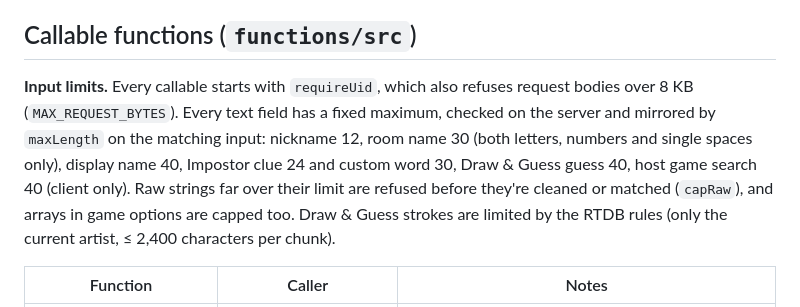
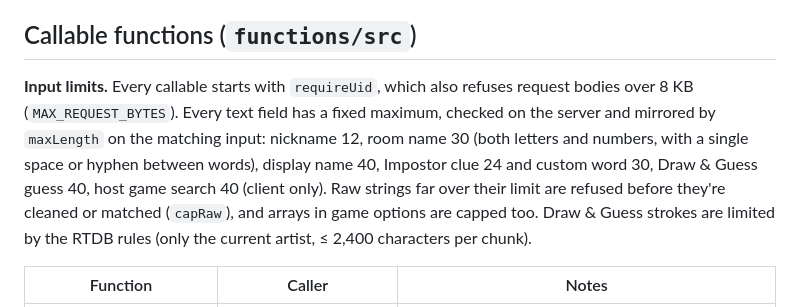
Before and after one commit to jhayrdmz/partey, a Markdown page: docs/ARCHITECTURE.md, the part around the change. GitHub-like rendering.

```diff
--- a/docs/ARCHITECTURE.md
+++ b/docs/ARCHITECTURE.md
@@ -28,7 +28,7 @@
 
 ## Callable functions (`functions/src`)
 
-**Input limits.** Every callable starts with `requireUid`, which also refuses request bodies over 8 KB (`MAX_REQUEST_BYTES`). Every text field has a fixed maximum, checked on the server and mirrored by `maxLength` on the matching input: nickname 12, room name 30 (both letters, numbers and single spaces only), display name 40, Impostor clue 24 and custom word 30, Draw & Guess guess 40, host game search 40 (client only). Raw strings far over their limit are refused before they're cleaned or matched (`capRaw`), and arrays in game options are capped too. Draw & Guess strokes are limited by the RTDB rules (only the current artist, ≤ 2,400 characters per chunk).
+**Input limits.** Every callable starts with `requireUid`, which also refuses request bodies over 8 KB (`MAX_REQUEST_BYTES`). Every text field has a fixed maximum, checked on the server and mirrored by `maxLength` on the matching input: nickname 12, room name 30 (both letters and numbers, with a single space or hyphen between words), display name 40, Impostor clue 24 and custom word 30, Draw & Guess guess 40, host game search 40 (client only). Raw strings far over their limit are refused before they're cleaned or matched (`capRaw`), and arrays in game options are capped too. Draw & Guess strokes are limited by the RTDB rules (only the current artist, ≤ 2,400 characters per chunk).
 
 | Function | Caller | Notes |
 |---|---|---|
```
Also changed, not shown: README.md (+2 -2 lines), docs/screenshots/display-pairing.png, docs/screenshots/host-lobby.png, docs/screenshots/landing.png, docs/screenshots/player-speed-quiz.png, 6 other files.
